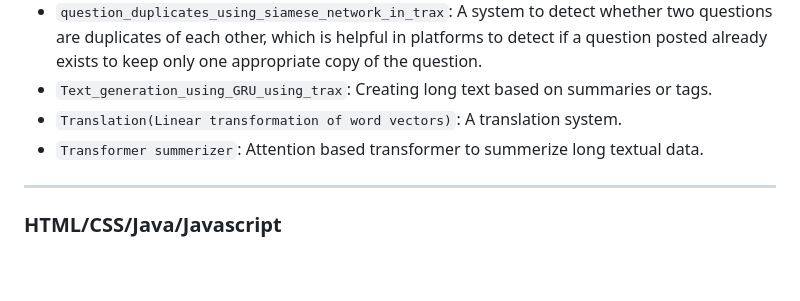
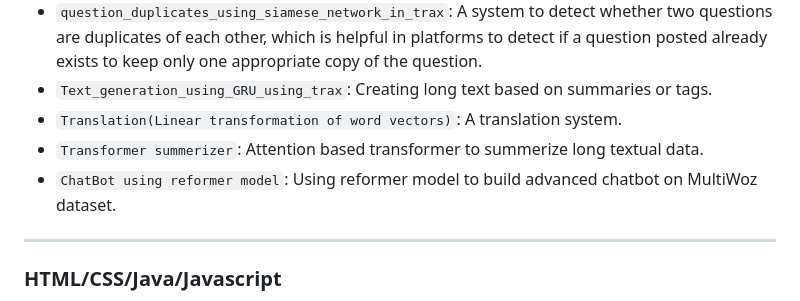
Before and after one commit to sukhmancs/my_projects, a Markdown page: README.md, the part around the change. GitHub-like rendering; blank space fills up the shorter version.

```diff
--- a/README.md
+++ b/README.md
@@ -87,6 +87,7 @@ This section contains various projects that I am currently working on, including
 - `Text_generation_using_GRU_using_trax`: Creating long text based on summaries or tags.
 - `Translation(Linear transformation of word vectors)`: A translation system.
 - `Transformer summerizer`: Attention based transformer to summerize long textual data.
+- `ChatBot using reformer model`: Using reformer model to build advanced chatbot on MultiWoz dataset.
 
 ---
 ### HTML/CSS/Java/Javascript
```
